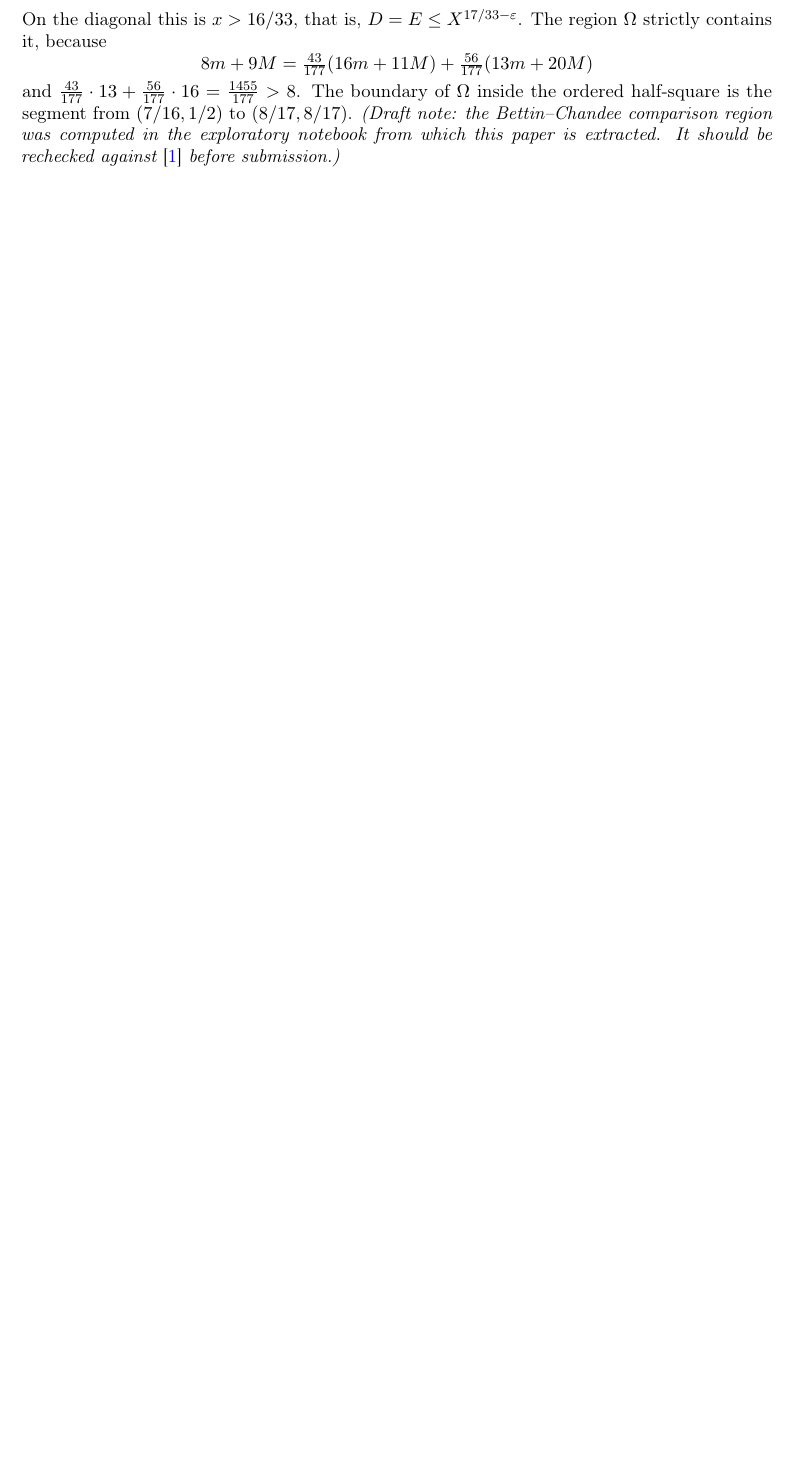
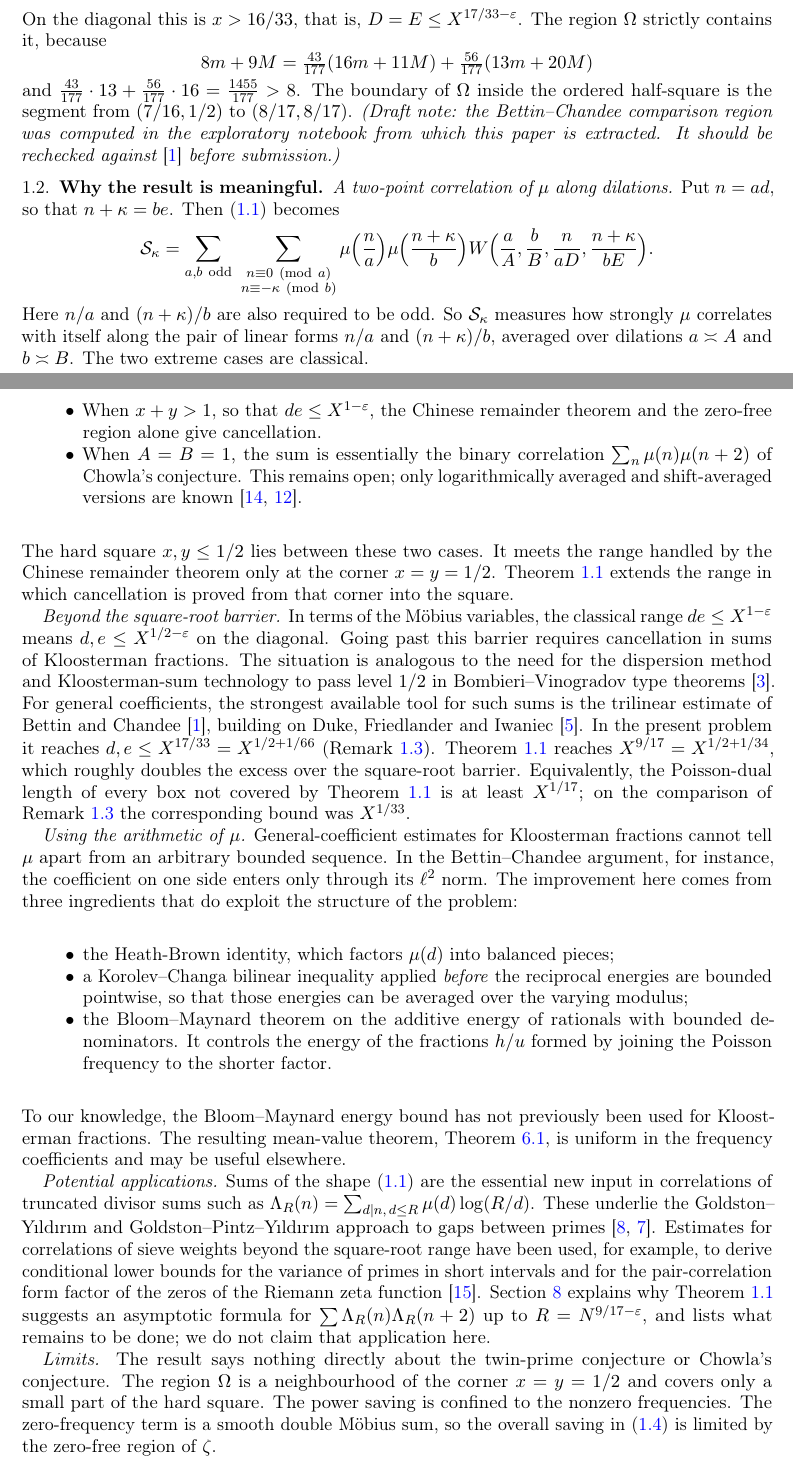
Before and after one commit to zpconn/twin-correlations, a LaTeX paper (paper/main.tex): part of page 2 of 11 before the commit and two parts of pages 2 and 3 of 13 after it, the two joined at a grey line, cut so that both start at the same text, the shorter picture padded with empty space. Compiled offline with pdfLaTeX.

Commit message:
Explain the significance of the determinant-sum result
Add §1.3 "Why the result is meaningful" to the paper: the sum as a
two-point Möbius correlation averaged over dilations (interpolating between
the CRT range and binary Chowla), the step beyond the square-root barrier
(X^{1/2+1/34} versus X^{1/2+1/66} from Bettin–Chandee), the structural
ingredients that exploit μ, potential applications, and limits. Add a
matching section to the README, five references, and roadmap checks for
the new novelty claims.

Co-Authored-By: Claude Opus 5.5 <noreply@anthropic.com>

```diff
--- a/paper/main.tex
+++ b/paper/main.tex
@@ -176,6 +178,89 @@ $(7/16,1/2)$ to $(8/17,8/17)$.
 the exploratory notebook from which this paper is extracted.  It should be
 rechecked against~\cite{BC} before submission.)}
 \end{remark}
+
+\subsection{Why the result is meaningful}\label{sec:significance}
+
+\emph{A two-point correlation of $\mu$ along dilations.}  Put $n=ad$, so
+that $n+\kappa=be$.  Then~\eqref{eq:S} becomes
+\[
+ \cS_\kappa=\sum_{a,b\ \mathrm{odd}}\
+ \sum_{\substack{n\equiv0\ (\mathrm{mod}\ a)\\ n\equiv-\kappa\ (\mathrm{mod}\ b)}}
+ \mu\Bigl(\frac na\Bigr)\mu\Bigl(\frac{n+\kappa}b\Bigr)
+ W\Bigl(\frac aA,\frac bB,\frac n{aD},\frac{n+\kappa}{bE}\Bigr).
+\]
+Here $n/a$ and $(n+\kappa)/b$ are also required to be odd.  So $\cS_\kappa$
+measures how strongly $\mu$ correlates with itself along the
+pair of linear forms $n/a$ and $(n+\kappa)/b$, averaged over dilations
+$a\asymp A$ and $b\asymp B$.  The two extreme cases are classical.
+\begin{itemize}
+\item When $x+y>1$, so that $de\le X^{1-\eps}$, the Chinese remainder
+theorem and the zero-free region alone give cancellation.
+\item When $A=B=1$, the sum is essentially the binary correlation
+$\sum_n\mu(n)\mu(n+2)$ of Chowla's conjecture.  This remains open; only
+logarithmically averaged and shift-averaged versions are
+known~\cite{Tao16,MRT15}.
+\end{itemize}
+The hard square $x,y\le1/2$ lies between these two cases.  It meets the
+range handled by the Chinese remainder theorem only at the corner
+$x=y=1/2$.  Theorem~\ref{thm:main} extends the range in which cancellation
+is proved from that corner into the square.
+
+\emph{Beyond the square-root barrier.}  In terms of the M\"obius variables,
+the classical range $de\le X^{1-\eps}$ means $d,e\le X^{1/2-\eps}$ on the
+diagonal.  Going past this barrier requires cancellation in sums of
+Kloosterman fractions.  The situation is analogous to the need for the
+dispersion method and Kloosterman-sum technology to pass level $1/2$ in
+Bombieri--Vinogradov type theorems~\cite{BFI}.  For general coefficients,
+the strongest available tool for such sums is the trilinear estimate of
+Bettin and Chandee~\cite{BC}, building on Duke, Friedlander and
+Iwaniec~\cite{DFI}.  In the present problem it reaches
+$d,e\le X^{17/33}=X^{1/2+1/66}$ (Remark~\ref{rem:comparison}).
+Theorem~\ref{thm:main} reaches $X^{9/17}=X^{1/2+1/34}$, which roughly
+doubles the excess over the square-root barrier.  Equivalently, the
+Poisson-dual length of every box not covered by Theorem~\ref{thm:main}
+is at least $X^{1/17}$; on the comparison of Remark~\ref{rem:comparison}
+the corresponding bound was $X^{1/33}$.
+
+\emph{Using the arithmetic of $\mu$.}  General-coefficient estimates for
+Kloosterman fractions cannot tell $\mu$ apart from an arbitrary bounded
+sequence.  In the Bettin--Chandee argument, for instance, the coefficient
+on one side enters only through its $\ell^2$ norm.  The improvement here
+comes from three ingredients that do exploit the structure of the problem:
+\begin{itemize}
+\item the Heath-Brown identity, which factors $\mu(d)$ into balanced
+pieces;
+\item a Korolev--Changa bilinear inequality applied \emph{before} the
+reciprocal energies are bounded pointwise, so that those energies can be
+averaged over the varying modulus;
+\item the Bloom--Maynard theorem on the additive energy of rationals with
+bounded denominators.  It controls the energy of the fractions $h/u$ formed
+by joining the Poisson frequency to the shorter factor.
+\end{itemize}
+To our knowledge, the Bloom--Maynard energy bound has not previously been
+used for Kloosterman fractions.  The resulting mean-value theorem,
+Theorem~\ref{thm:meanvalue}, is uniform in the frequency coefficients and
+may be useful elsewhere.
+
+\emph{Potential applications.}  Sums of the shape~\eqref{eq:S} are the
+essential new input in correlations of truncated divisor sums such as
+$\Lambda_R(n)=\sum_{d\mid n,\,d\le R}\mu(d)\log(R/d)$.  These underlie the
+Goldston--Y\i ld\i r\i m and Goldston--Pintz--Y\i ld\i r\i m approach to
+gaps between primes~\cite{GY,GPY}.  Estimates for correlations of sieve
+weights beyond the square-root range have been used, for example, to
+derive conditional lower bounds for the variance of primes in short
+intervals and for the pair-correlation form factor of the zeros of the
+Riemann zeta function~\cite{Walker}.  Section~\ref{sec:remarks} explains
+why Theorem~\ref{thm:main} suggests an asymptotic formula for
+$\sum\Lambda_R(n)\Lambda_R(n+2)$ up to $R=N^{9/17-\eps}$, and lists what
+remains to be done; we do not claim that application here.
+
+\emph{Limits.}  The result says nothing directly about the twin-prime
+conjecture or Chowla's conjecture.  The region $\Omega$ is a neighbourhood
+of the corner $x=y=1/2$ and covers only a small part of the hard square.
+The power saving is confined to the nonzero frequencies.  The
+zero-frequency term is a smooth double M\"obius sum, so the overall saving
+in~\eqref{eq:main-log} is limited by the zero-free region of $\zeta$.
 
 \subsection{Method}
 Suppose $x\le y$, so that $D\ge E$.  Poisson summation in $a$ modulo $2e$
```
Also changed, not shown: ROADMAP.md (+6 -0 lines), README.md, paper/main.tex (33 more changed lines).
